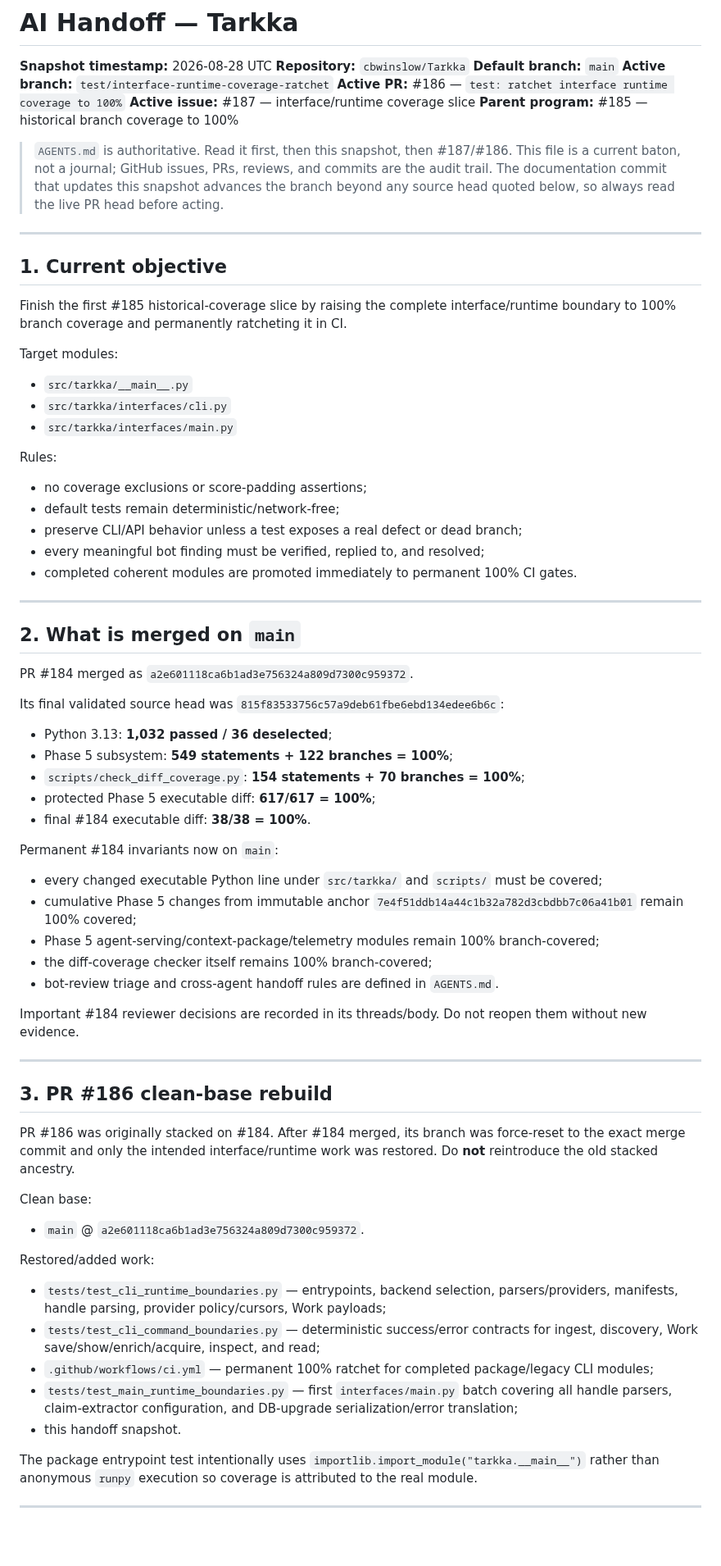
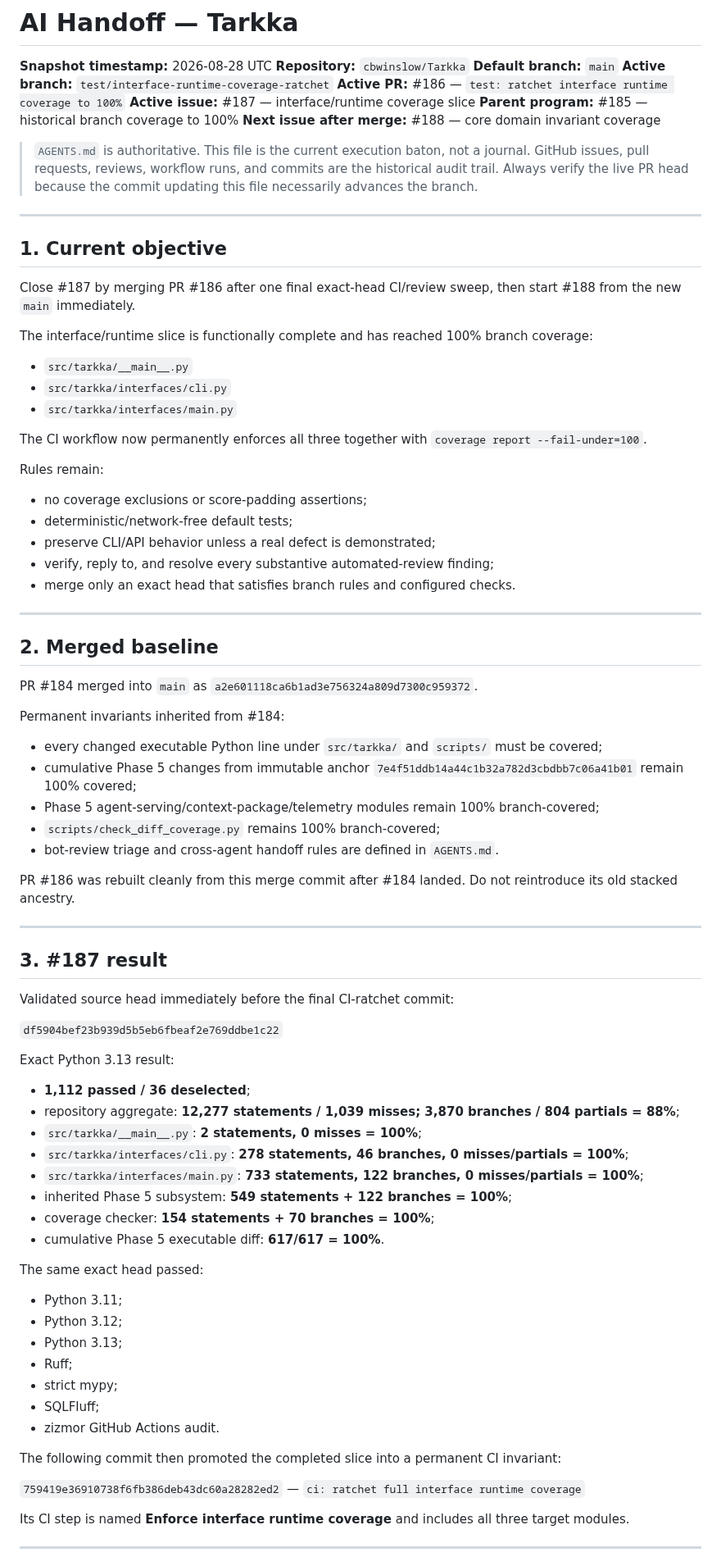
Before and after one commit to cbwinslow/Tarkka, a Markdown page: docs/CODEX_HANDOFF.md, the part around one of its changes. Shown at 82% size. GitHub-like rendering; blank space fills up the shorter version.

Commit message:
docs: refresh interface runtime merge handoff

```diff
--- a/docs/CODEX_HANDOFF.md
+++ b/docs/CODEX_HANDOFF.md
@@ -7,84 +7,87 @@
 **Active PR:** #186 — `test: ratchet interface runtime coverage to 100%`
 **Active issue:** #187 — interface/runtime coverage slice
 **Parent program:** #185 — historical branch coverage to 100%
+**Next issue after merge:** #188 — core domain invariant coverage
 
-> `AGENTS.md` is authoritative. Read it first, then this snapshot, then #187/#186.
-> This file is a current baton, not a journal; GitHub issues, PRs, reviews, and commits are the audit
-> trail. The documentation commit that updates this snapshot advances the branch beyond any source
-> head quoted below, so always read the live PR head before acting.
+> `AGENTS.md` is authoritative. This file is the current execution baton, not a journal. GitHub issues,
+> pull requests, reviews, workflow runs, and commits are the historical audit trail. Always verify the
+> live PR head because the commit updating this file necessarily advances the branch.
 
 ---
 
 ## 1. Current objective
 
-Finish the first #185 historical-coverage slice by raising the complete interface/runtime boundary to
-100% branch coverage and permanently ratcheting it in CI.
+Close #187 by merging PR #186 after one final exact-head CI/review sweep, then start #188 from the new
+`main` immediately.
 
-Target modules:
+The interface/runtime slice is functionally complete and has reached 100% branch coverage:
 
 - `src/tarkka/__main__.py`
 - `src/tarkka/interfaces/cli.py`
 - `src/tarkka/interfaces/main.py`
 
-Rules:
+The CI workflow now permanently enforces all three together with `coverage report --fail-under=100`.
+
+Rules remain:
 
 - no coverage exclusions or score-padding assertions;
-- default tests remain deterministic/network-free;
-- preserve CLI/API behavior unless a test exposes a real defect or dead branch;
-- every meaningful bot finding must be verified, replied to, and resolved;
-- completed coherent modules are promoted immediately to permanent 100% CI gates.
+- deterministic/network-free default tests;
+- preserve CLI/API behavior unless a real defect is demonstrated;
+- verify, reply to, and resolve every substantive automated-review finding;
+- merge only an exact head that satisfies branch rules and configured checks.
 
 ---
 
-## 2. What is merged on `main`
+## 2. Merged baseline
 
-PR #184 merged as `a2e601118ca6b1ad3e756324a809d7300c959372`.
+PR #184 merged into `main` as `a2e601118ca6b1ad3e756324a809d7300c959372`.
 
-Its final validated source head was `815f83533756c57a9deb61fbe6ebd134edee6b6c`:
-
-- Python 3.13: **1,032 passed / 36 deselected**;
-- Phase 5 subsystem: **549 statements + 122 branches = 100%**;
-- `scripts/check_diff_coverage.py`: **154 statements + 70 branches = 100%**;
-- protected Phase 5 executable diff: **617/617 = 100%**;
-- final #184 executable diff: **38/38 = 100%**.
-
-Permanent #184 invariants now on `main`:
+Permanent invariants inherited from #184:
 
 - every changed executable Python line under `src/tarkka/` and `scripts/` must be covered;
 - cumulative Phase 5 changes from immutable anchor
   `7e4f51ddb14a44c1b32a782d3cbdbb7c06a41b01` remain 100% covered;
 - Phase 5 agent-serving/context-package/telemetry modules remain 100% branch-covered;
-- the diff-coverage checker itself remains 100% branch-covered;
+- `scripts/check_diff_coverage.py` remains 100% branch-covered;
 - bot-review triage and cross-agent handoff rules are defined in `AGENTS.md`.
 
-Important #184 reviewer decisions are recorded in its threads/body. Do not reopen them without new
-evidence.
+PR #186 was rebuilt cleanly from this merge commit after #184 landed. Do not reintroduce its old
+stacked ancestry.
 
 ---
 
-## 3. PR #186 clean-base rebuild
+## 3. #187 result
 
-PR #186 was originally stacked on #184. After #184 merged, its branch was force-reset to the exact
-merge commit and only the intended interface/runtime work was restored. Do **not** reintroduce the old
-stacked ancestry.
+Validated source head immediately before the final CI-ratchet commit:
 
-Clean base:
+`df5904bef23b939d5b5eb6fbeaf2e769ddbe1c22`
 
-- `main` @ `a2e601118ca6b1ad3e756324a809d7300c959372`.
+Exact Python 3.13 result:
 
-Restored/added work:
+- **1,112 passed / 36 deselected**;
+- repository aggregate: **12,277 statements / 1,039 misses; 3,870 branches / 804 partials = 88%**;
+- `src/tarkka/__main__.py`: **2 statements, 0 misses = 100%**;
+- `src/tarkka/interfaces/cli.py`: **278 statements, 46 branches, 0 misses/partials = 100%**;
+- `src/tarkka/interfaces/main.py`: **733 statements, 122 branches, 0 misses/partials = 100%**;
+- inherited Phase 5 subsystem: **549 statements + 122 branches = 100%**;
+- coverage checker: **154 statements + 70 branches = 100%**;
+- cumulative Phase 5 executable diff: **617/617 = 100%**.
 
-- `tests/test_cli_runtime_boundaries.py` — entrypoints, backend selection, parsers/providers,
-  manifests, handle parsing, provider policy/cursors, Work payloads;
-- `tests/test_cli_command_boundaries.py` — deterministic success/error contracts for ingest,
-  discovery, Work save/show/enrich/acquire, inspect, and read;
-- `.github/workflows/ci.yml` — permanent 100% ratchet for completed package/legacy CLI modules;
-- `tests/test_main_runtime_boundaries.py` — first `interfaces/main.py` batch covering all handle
-  parsers, claim-extractor configuration, and DB-upgrade serialization/error translation;
-- this handoff snapshot.
+The same exact head passed:
 
-The package entrypoint test intentionally uses `importlib.import_module("tarkka.__main__")` rather than
-anonymous `runpy` execution so coverage is attributed to the real module.
+- Python 3.11;
+- Python 3.12;
+- Python 3.13;
+- Ruff;
+- strict mypy;
+- SQLFluff;
+- zizmor GitHub Actions audit.
+
+The following commit then promoted the completed slice into a permanent CI invariant:
+
+`759419e36910738f6fb386deb43dc60a28282ed2` — `ci: ratchet full interface runtime coverage`
+
+Its CI step is named **Enforce interface runtime coverage** and includes all three target modules.
 
 ---
 
```
Also changed, not shown: other parts of docs/CODEX_HANDOFF.md (+82 -84 lines).
